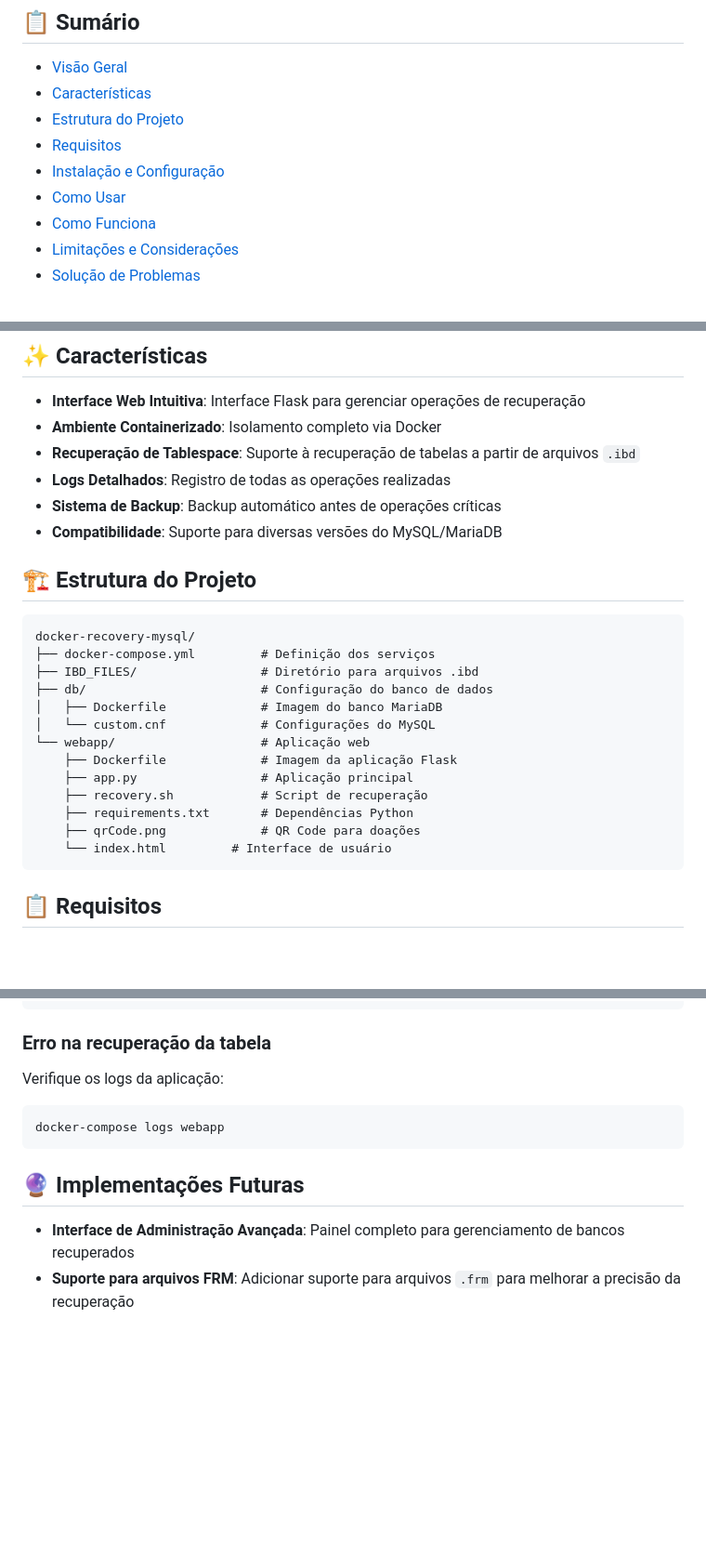
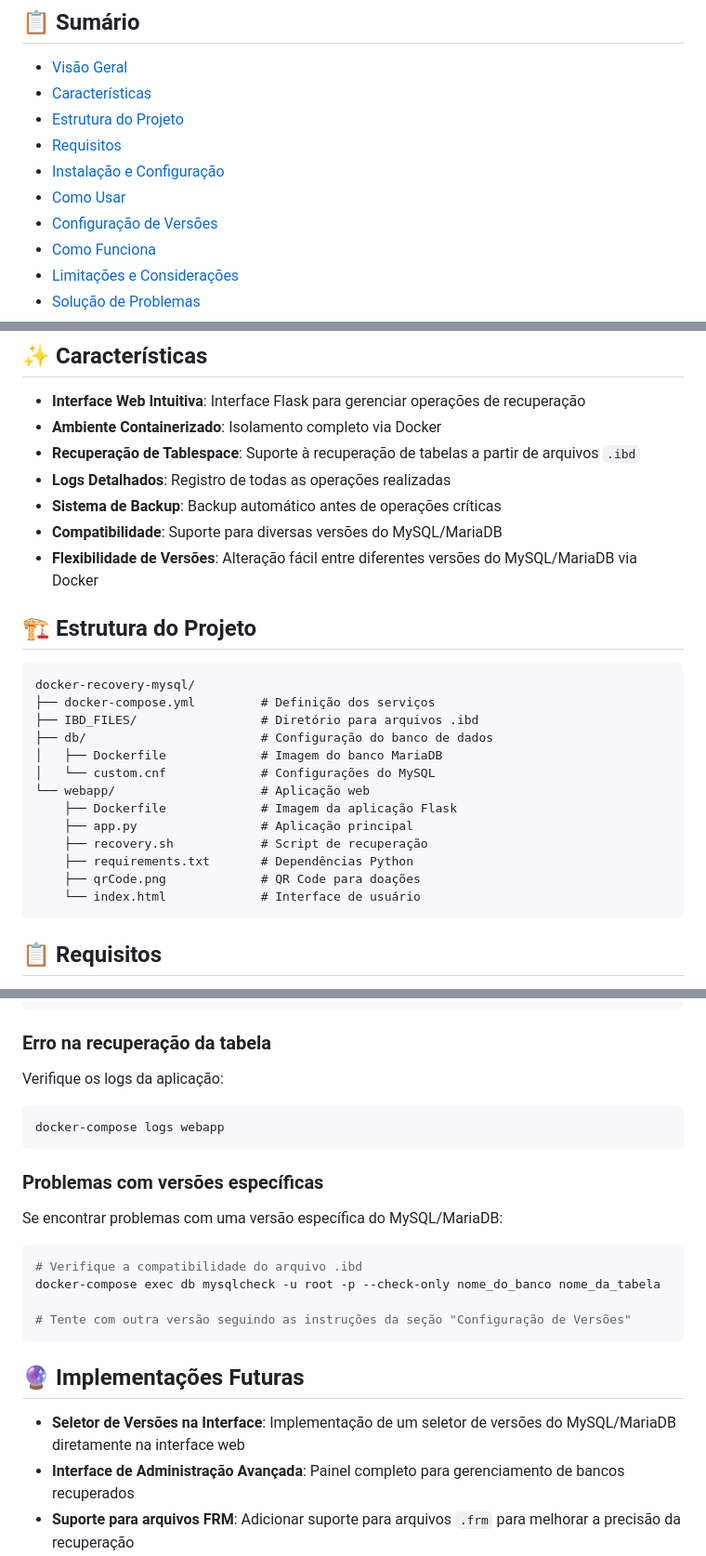
Before and after one commit to rob-d3v/MysqlDBRecovery, a Markdown page: README.md, 3 parts joined by grey strips. Shown at 93% size. Rendered like a GitHub page; blank space fills up the shorter version.

````diff
--- a/README.md
+++ b/README.md
@@ -15,6 +15,7 @@ Uma solução containerizada para recuperação de bancos de dados MySQL a parti
 - [Requisitos](#requisitos)
 - [Instalação e Configuração](#instalação-e-configuração)
 - [Como Usar](#como-usar)
+- [Configuração de Versões](#configuração-de-versões)
 - [Como Funciona](#como-funciona)
 - [Limitações e Considerações](#limitações-e-considerações)
 - [Solução de Problemas](#solução-de-problemas)
@@ -35,6 +36,7 @@ Esta ferramenta foi desenvolvida para permitir a recuperação de tabelas MySQL/
 - **Logs Detalhados**: Registro de todas as operações realizadas
 - **Sistema de Backup**: Backup automático antes de operações críticas
 - **Compatibilidade**: Suporte para diversas versões do MySQL/MariaDB
+- **Flexibilidade de Versões**: Alteração fácil entre diferentes versões do MySQL/MariaDB via Docker
 
 ## 🏗️ Estrutura do Projeto
 
@@ -51,7 +53,7 @@ docker-recovery-mysql/
     ├── recovery.sh            # Script de recuperação
     ├── requirements.txt       # Dependências Python
     ├── qrCode.png             # QR Code para doações
-    └── index.html         # Interface de usuário
+    └── index.html             # Interface de usuário
 ```
 
 ## 📋 Requisitos
@@ -186,8 +229,19 @@ Verifique os logs da aplicação:
 docker-compose logs webapp
 ```
 
+### Problemas com versões específicas
+
+Se encontrar problemas com uma versão específica do MySQL/MariaDB:
+```bash
+# Verifique a compatibilidade do arquivo .ibd
+docker-compose exec db mysqlcheck -u root -p --check-only nome_do_banco nome_da_tabela
+
+# Tente com outra versão seguindo as instruções da seção "Configuração de Versões"
+```
+
 ## 🔮 Implementações Futuras
 
+- **Seletor de Versões na Interface**: Implementação de um seletor de versões do MySQL/MariaDB diretamente na interface web
 - **Interface de Administração Avançada**: Painel completo para gerenciamento de bancos recuperados
 - **Suporte para arquivos FRM**: Adicionar suporte para arquivos `.frm` para melhorar a precisão da recuperação
 - **Detecção Automática de Estrutura**: Identificação e reconstrução automática da estrutura da tabela
````
Also changed, not shown: other parts of README.md (+43 -0 lines).
